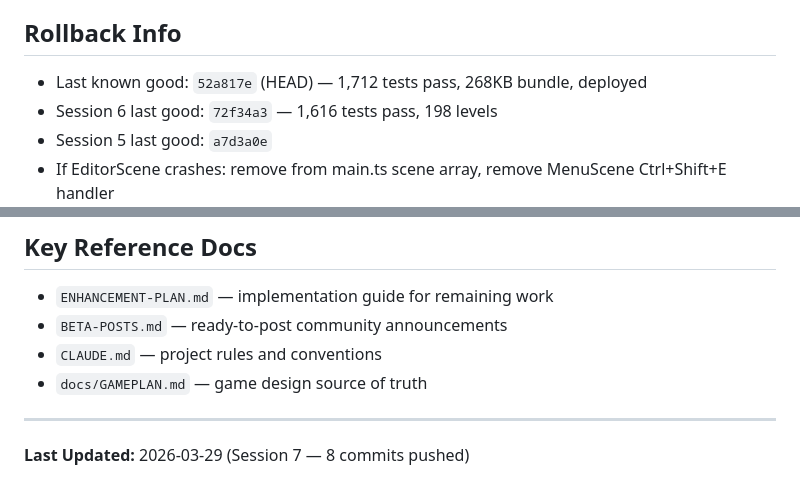
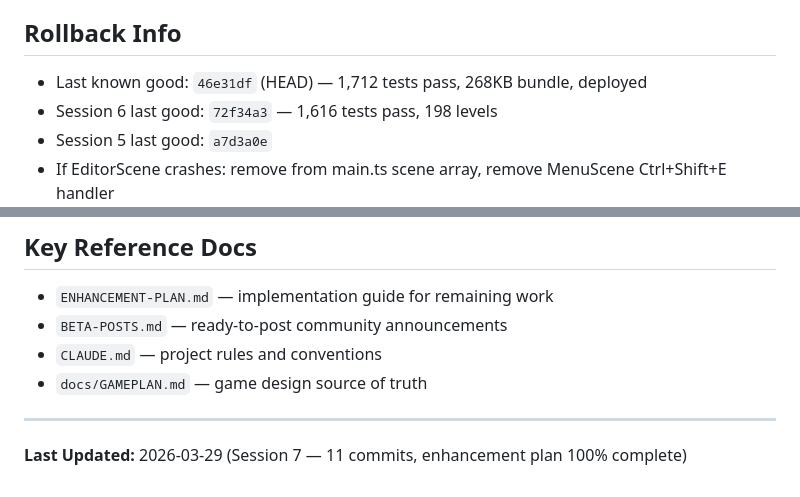
Before and after one commit to konradreyhe/Kettenreaktion, a Markdown page: HANDOVER.md, 2 parts joined by grey strips. Drawn GitHub-style.

```diff
--- a/HANDOVER.md
+++ b/HANDOVER.md
@@ -48,7 +53,7 @@ Session 7 continued from session 6's handover. Added spatial audio panning, 12 m
 5. **Monthly themed events** — seasonal variations framework
 
 ## Rollback Info
-- Last known good: `52a817e` (HEAD) — 1,712 tests pass, 268KB bundle, deployed
+- Last known good: `46e31df` (HEAD) — 1,712 tests pass, 268KB bundle, deployed
 - Session 6 last good: `72f34a3` — 1,616 tests pass, 198 levels
 - Session 5 last good: `a7d3a0e`
 - If EditorScene crashes: remove from main.ts scene array, remove MenuScene Ctrl+Shift+E handler
@@ -84,4 +96,4 @@ Session 7 continued from session 6's handover. Added spatial audio panning, 12 m
 - `docs/GAMEPLAN.md` — game design source of truth
 
 ---
-**Last Updated:** 2026-03-29 (Session 7 — 8 commits pushed)
+**Last Updated:** 2026-03-29 (Session 7 — 11 commits, enhancement plan 100% complete)
```
Also changed, not shown: other parts of HANDOVER.md (+19 -7 lines).
